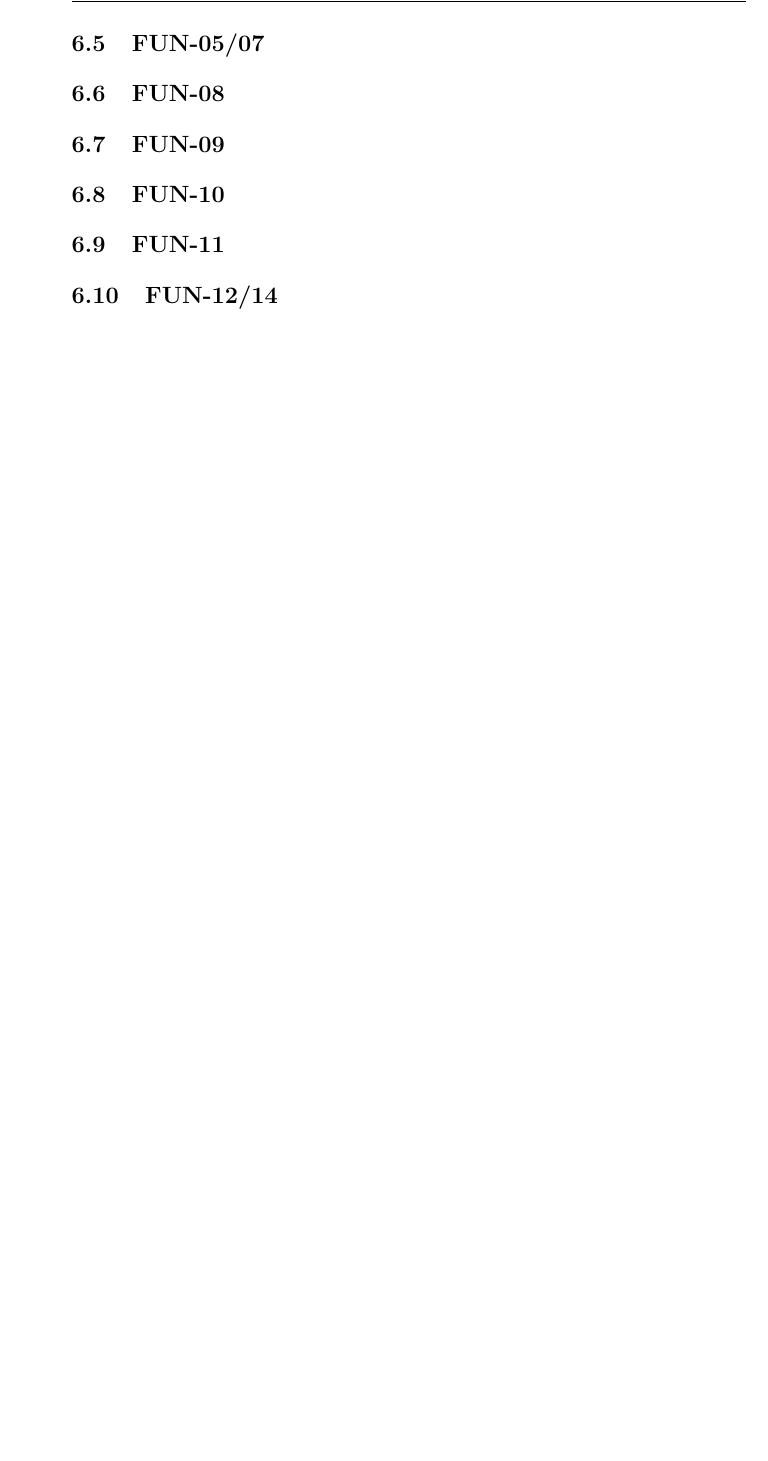
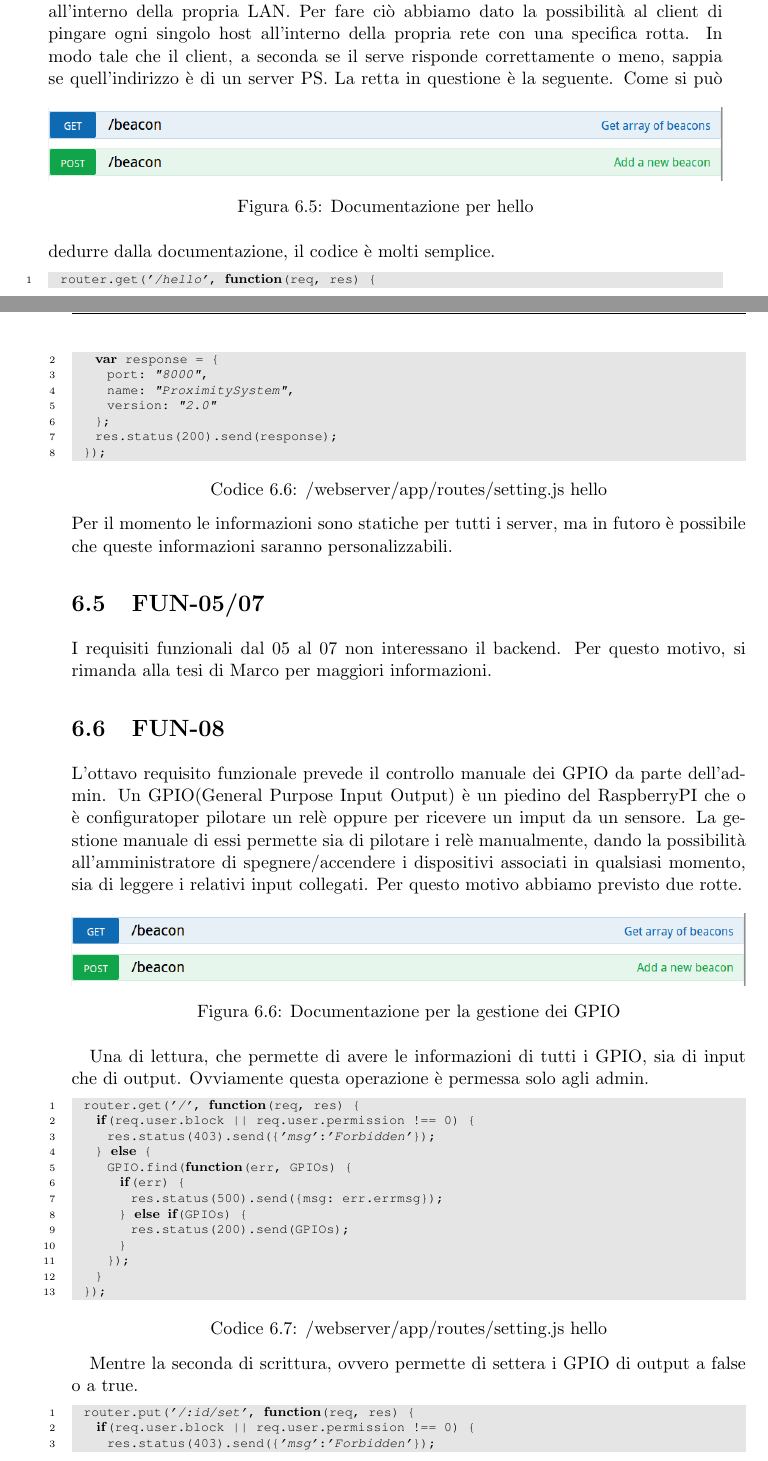
Before and after one commit to save91/tesi_2016, a LaTeX thesis (tesi.tex, which reads implementazione.tex): part of page 59 of 71 before the commit and two parts of pages 58 and 59 of 71 after it, the two joined at a grey line, cut at the place of the change, the shorter picture padded with empty space. Compiled offline with pdfLaTeX.

Commit message:
cosmetics

```diff
--- a/implementazione.tex
+++ b/implementazione.tex
@@ -231,10 +231,67 @@ Come potete osservare dalla documentazione la richiesta dei beacon è fatta in G
 
 \section{FUN-04}
 Il quarto requisito prevede la possibilità di ricercare il server di Proximity System all'interno della propria LAN.
+Per fare ciò abbiamo dato la possibilità al client di pingare ogni singolo host all'interno della propria rete con una specifica rotta.
+In modo tale che il client, a seconda se il serve risponde correttamente o meno, sappia se quell'indirizzo è di un server PS.
+La retta in questione è la seguente.
+\begin{figure}[h]
+\centering
+\includegraphics[width=1\textwidth]{API/beacon_03.png}
+\caption{Documentazione per hello}
+\label{fig:user:login}
+\end{figure}
+Come si può dedurre dalla documentazione, il codice è molti semplice.
+\begin{lstlisting}[caption={/webserver/app/routes/setting.js hello}, style=javaScriptCode]
+  router.get('/hello', function(req, res) {
+    var response = {
+      port: "8000",
+      name: "ProximitySystem",
+      version: "2.0"
+    };
+    res.status(200).send(response);
+  });
+\end{lstlisting}
+Per il momento le informazioni sono statiche per tutti i server, ma in futoro è possibile che queste informazioni saranno personalizzabili.
 
 \section{FUN-05/07}
+I requisiti funzionali dal 05 al 07 non interessano il backend.
+Per questo motivo, si rimanda alla tesi di Marco per maggiori informazioni.
 \section{FUN-08}
-\section{FUN-09}
-\section{FUN-10}
-\section{FUN-11}
-\section{FUN-12/14}
+L'ottavo requisito funzionale prevede il controllo manuale dei GPIO da parte dell'admin.
+Un GPIO(General Purpose Input Output) è un piedino del RaspberryPI che o è configuratoper pilotare un relè oppure per ricevere un imput da un sensore.
+La gestione manuale di essi permette sia di pilotare i relè manualmente, dando la possibilità all'amministratore di spegnere/accendere i dispositivi associati in qualsiasi momento, sia di leggere i relativi input collegati.
+Per questo motivo abbiamo previsto due rotte.
+
+\begin{figure}[h]
+\centering
+\includegraphics[width=1\textwidth]{API/beacon_03.png}
+\caption{Documentazione per la gestione dei GPIO}
+\label{fig:user:login}
+\end{figure}
+
+Una di lettura, che permette di avere le informazioni di tutti i GPIO, sia di input che di output.
+Ovviamente questa operazione è permessa solo agli admin.
+
+\begin{lstlisting}[caption={/webserver/app/routes/setting.js hello}, style=javaScriptCode]
+  router.get('/', function(req, res) {
+    if(req.user.block || req.user.permission !== 0) {
+      res.status(403).send({'msg':'Forbidden'});
+    } else {
+      GPIO.find(function(err, GPIOs) {
+        if(err) {
+          res.status(500).send({msg: err.errmsg});
+        } else if(GPIOs) {
+          res.status(200).send(GPIOs);
+        }
+      });
+    }
+  });
+\end{lstlisting}
+
+Mentre la seconda di scrittura, ovvero permette di settera i GPIO di output a false o a true.
+
+\begin{lstlisting}[caption={/webserver/app/routes/setting.js hello}, style=javaScriptCode]
+  router.put('/:id/set', function(req, res) {
+    if(req.user.block || req.user.permission !== 0) {
+      res.status(403).send({'msg':'Forbidden'});
+    } else {
```
Also changed, not shown: implementazione.tex (49 more changed lines).
